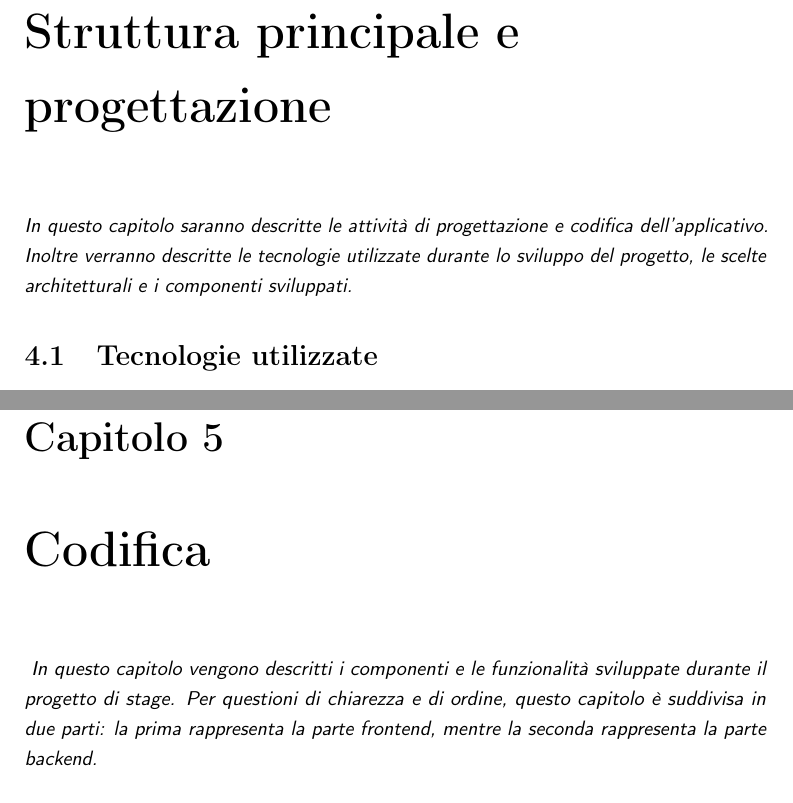
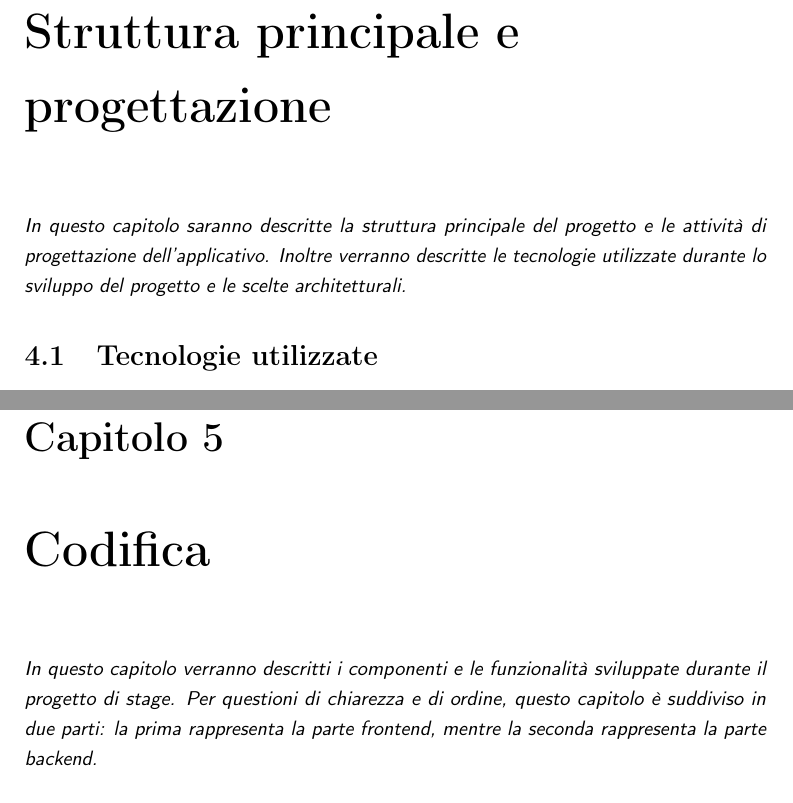
Before and after one commit to Andrea828/Thesis, a LaTeX thesis (thesis.tex, which reads chapters/product-design.tex, chapters/product.tex): two parts of pages 40 and 48 of 75, joined at a grey line, cut so that both start at the same text. Compiled offline with pdfLaTeX.

Commit message:
minor fixes

```diff
--- a/chapters/product-design.tex
+++ b/chapters/product-design.tex
@@ -1,11 +1,10 @@
 \chapter{Struttura principale e progettazione}\label{cap:struttura-progettazione}
 
-\intro{In questo capitolo saranno  descritte le attività di progettazione e codifica dell'applicativo.
-Inoltre verranno descritte le tecnologie utilizzate durante lo sviluppo del progetto, le scelte architetturali e i componenti sviluppati.
+\intro{In questo capitolo saranno descritte la struttura principale del progetto e le attività di progettazione dell'applicativo.
+Inoltre verranno descritte le tecnologie utilizzate durante lo sviluppo del progetto e le scelte architetturali.
 }
 
 \section{Tecnologie utilizzate}\label{sec:tecnologie-utilizzate}
-
 Di seguito viene data una panoramica delle tecnologie utilizzate durante lo sviluppo del progetto di stage.
 
 \subsection{Frontend}\label{subsec:frontend}
--- a/chapters/product.tex
+++ b/chapters/product.tex
@@ -1,8 +1,7 @@
 \chapter{Codifica}\label{cap:codifica}
 
-\intro{
-  In questo capitolo vengono descritti i componenti e le funzionalità sviluppate durante il progetto di stage.
-Per questioni di chiarezza e di ordine, questo capitolo è suddivisa in due parti: la prima rappresenta la parte frontend, mentre la seconda rappresenta la parte backend.
+\intro{In questo capitolo verranno descritti i componenti e le funzionalità sviluppate durante il progetto di stage.
+Per questioni di chiarezza e di ordine, questo capitolo è suddiviso in due parti: la prima rappresenta la parte frontend, mentre la seconda rappresenta la parte backend.
 }
 
 \section{Codifica frontend}\label{sec:codifica-front-end}
```
Also changed, not shown: chapters/introduction.tex (+2 -17 lines), thesis.pdf.
